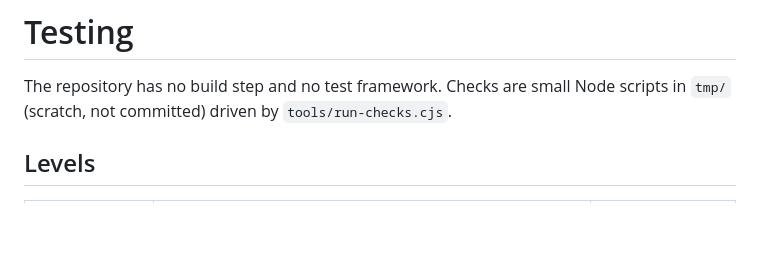
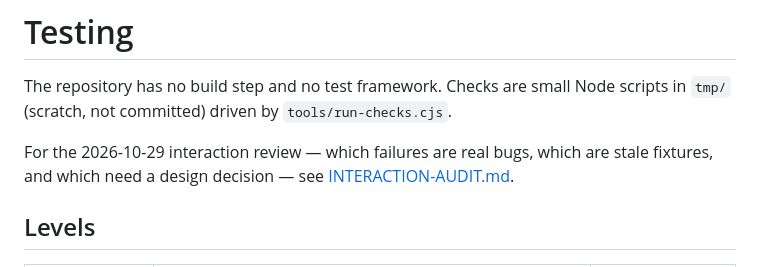
Before and after one commit to hermannuller/cabanon, a Markdown page: docs/TESTING.md, the part around the change. GitHub-like rendering; blank space fills up the shorter version.

```diff
--- a/docs/TESTING.md
+++ b/docs/TESTING.md
@@ -2,6 +2,10 @@
 
 The repository has no build step and no test framework. Checks are small Node scripts in
 `tmp/` (scratch, not committed) driven by `tools/run-checks.cjs`.
+
+For the 2026-10-29 interaction review — which failures are real bugs, which are stale
+fixtures, and which need a design decision — see
+[INTERACTION-AUDIT.md](INTERACTION-AUDIT.md).
 
 ## Levels
 
```
Also changed, not shown: docs/INTERACTION-AUDIT.md (added, +134 -0 lines).
